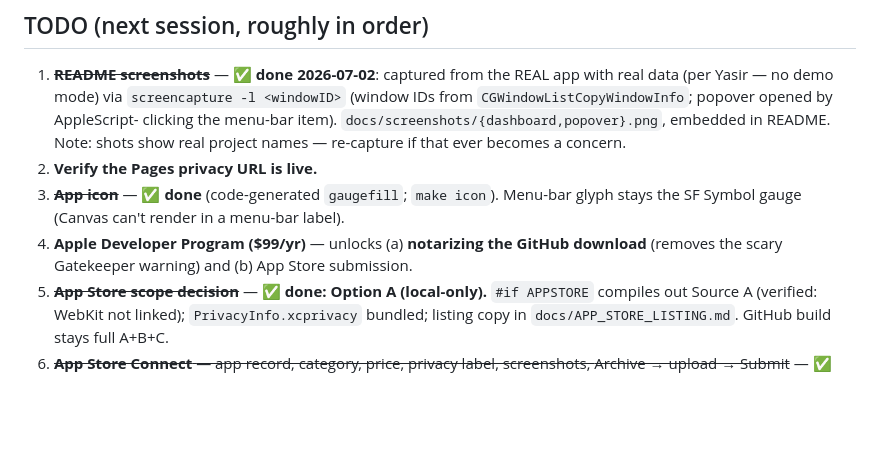
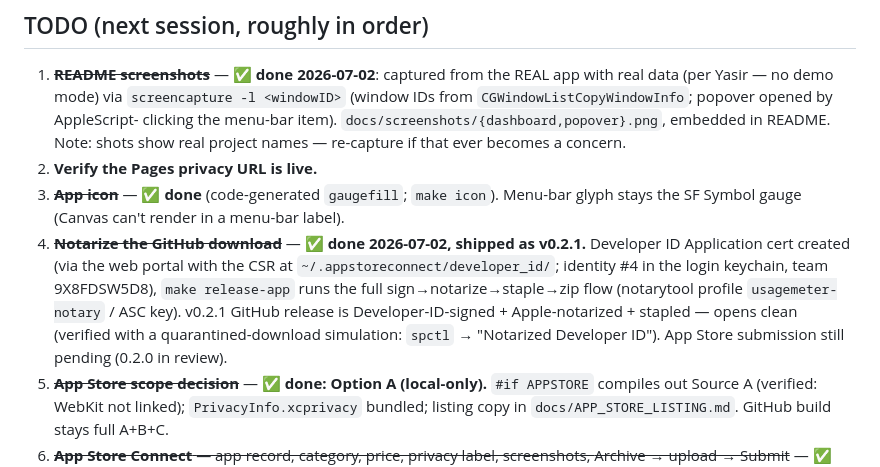
Before and after one commit to OmerYasirOnal/UsageMeter, a Markdown page: docs/STATUS.md, the part around the change. Rendered like a GitHub page; blank space fills up the shorter version.

Commit message:
docs(STATUS): notarized GitHub download shipped as v0.2.1
Co-Authored-By: Claude Fable 5 <noreply@anthropic.com>

```diff
--- a/docs/STATUS.md
+++ b/docs/STATUS.md
@@ -157,8 +157,14 @@ make xcodeproj  # generate the Xcode app target (needs XcodeGen)
 2. **Verify the Pages privacy URL is live.**
 3. ~~**App icon**~~ — ✅ **done** (code-generated `gaugefill`; `make icon`).
    Menu-bar glyph stays the SF Symbol gauge (Canvas can't render in a menu-bar label).
-4. **Apple Developer Program ($99/yr)** — unlocks (a) **notarizing the GitHub
-   download** (removes the scary Gatekeeper warning) and (b) App Store submission.
+4. ~~**Notarize the GitHub download**~~ — ✅ **done 2026-07-02, shipped as v0.2.1.**
+   Developer ID Application cert created (via the web portal with the CSR at
+   `~/.appstoreconnect/developer_id/`; identity #4 in the login keychain, team
+   9X8FDSW5D8), `make release-app` runs the full sign→notarize→staple→zip flow
+   (notarytool profile `usagemeter-notary` / ASC key). v0.2.1 GitHub release is
+   Developer-ID-signed + Apple-notarized + stapled — opens clean (verified with a
+   quarantined-download simulation: `spctl` → "Notarized Developer ID"). App Store
+   submission still pending (0.2.0 in review).
 5. ~~**App Store scope decision**~~ — ✅ **done: Option A (local-only).** `#if APPSTORE`
    compiles out Source A (verified: WebKit not linked); `PrivacyInfo.xcprivacy`
    bundled; listing copy in `docs/APP_STORE_LISTING.md`. GitHub build stays full A+B+C.
```
